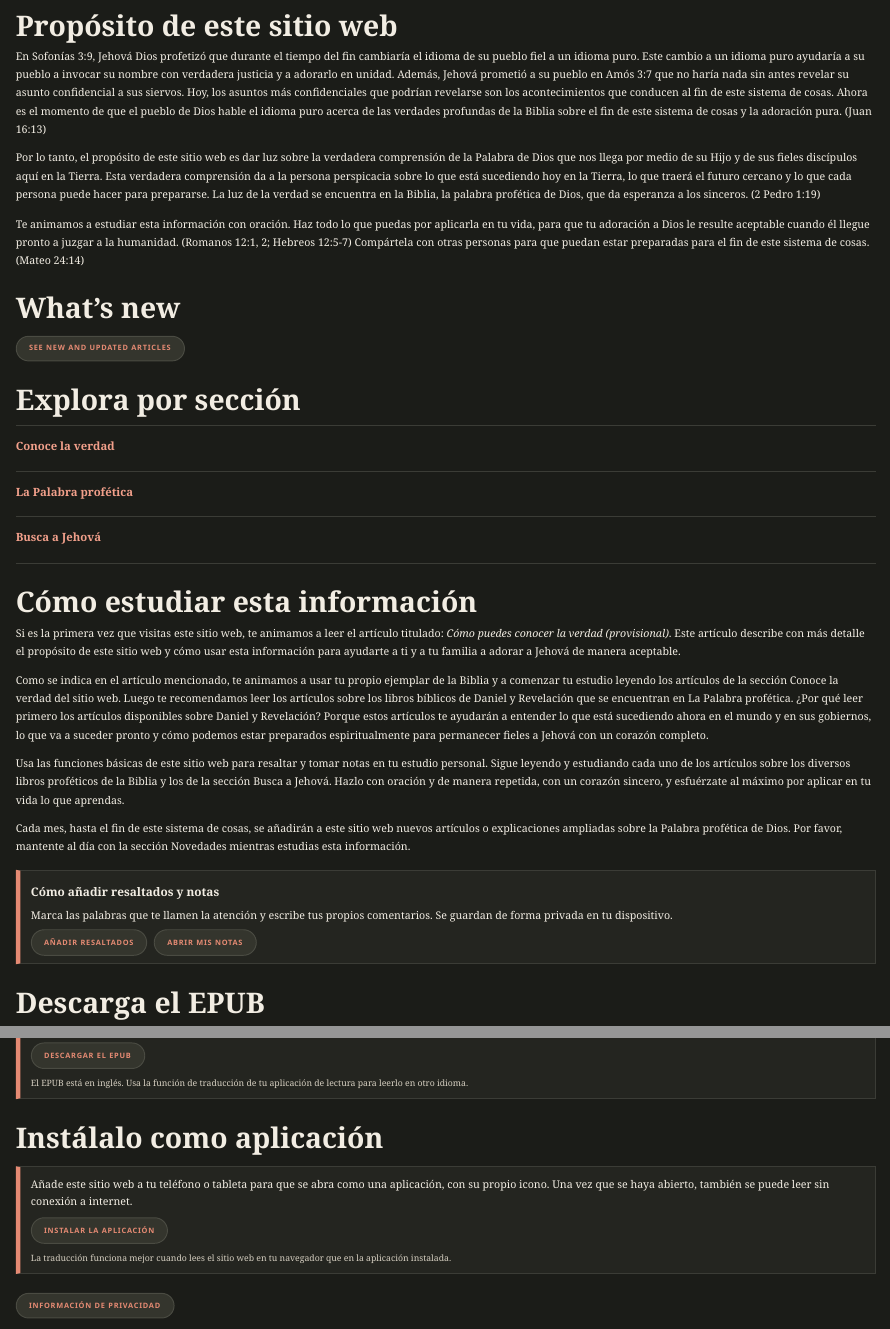
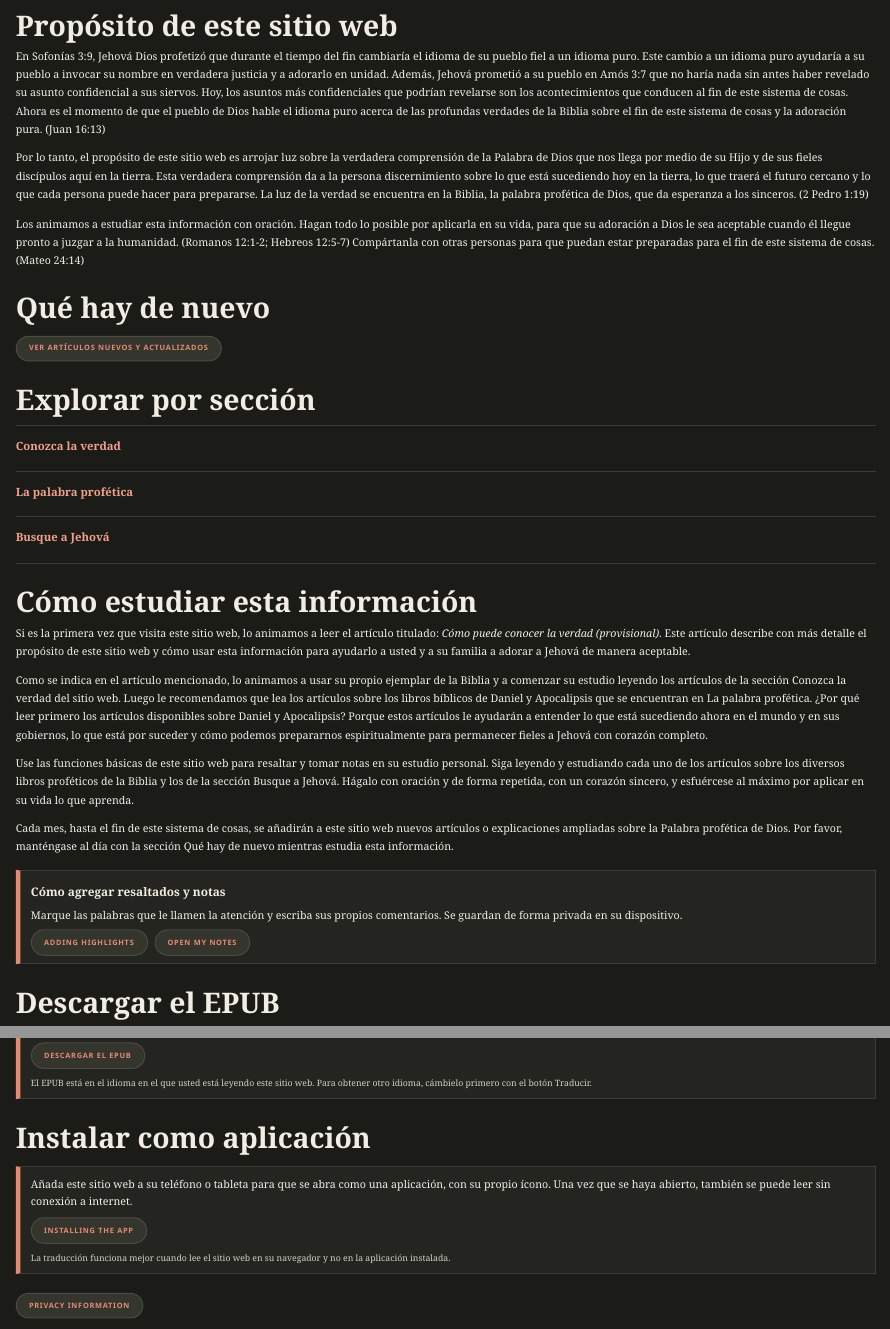
Before and after one commit to briand2jw/the-prophetic-word, a Quarto document (_translations/es/index.qmd): the page in a window 1100 px wide, from its top, and a second part further down, joined at a grey line. Rendered offline with R 4.5, knitr and Pandoc in place of Quarto, with nearby package versions.

Commit message:
Update translations [skip ci]

```diff
--- a/_translations/ar/hashes.json
+++ b/_translations/ar/hashes.json
@@ -51,6 +51,10 @@
   "out": "dd37e01963c04bd2",
   "src": "e909630bebfe0399"
  },
+ "index.qmd": {
+  "out": "fdf3f6983dc2b934",
+  "src": "7e4af6e139beef84"
+ },
  "know-the-truth.qmd": {
   "out": "a65c34ff92412729",
   "src": "189d522901d47eae"
--- a/_translations/es/hashes.json
+++ b/_translations/es/hashes.json
@@ -51,6 +51,10 @@
   "out": "fcd8c8ecb0b2e793",
   "src": "4e3447ee117c1bd6"
  },
+ "index.qmd": {
+  "out": "531dd2144d33fe3b",
+  "src": "9ea91b4f02cbd885"
+ },
  "know-the-truth.qmd": {
   "out": "a458fb84ab5fc6f1",
   "src": "ceac225f30015f33"
--- a/_translations/es/index.qmd
+++ b/_translations/es/index.qmd
@@ -4,45 +4,45 @@ title: "Inicio"
 
 ## Propósito de este sitio web
 
-En Sofonías 3:9, Jehová Dios profetizó que durante el tiempo del fin cambiaría el idioma de su pueblo fiel a un idioma puro. Este cambio a un idioma puro ayudaría a su pueblo a invocar su nombre con verdadera justicia y a adorarlo en unidad. Además, Jehová prometió a su pueblo en Amós 3:7 que no haría nada sin antes revelar su asunto confidencial a sus siervos. Hoy, los asuntos más confidenciales que podrían revelarse son los acontecimientos que conducen al fin de este sistema de cosas. Ahora es el momento de que el pueblo de Dios hable el idioma puro acerca de las verdades profundas de la Biblia sobre el fin de este sistema de cosas y la adoración pura. (Juan 16:13)
+En Sofonías 3:9, Jehová Dios profetizó que durante el tiempo del fin cambiaría el idioma de su pueblo fiel a un idioma puro. Este cambio a un idioma puro ayudaría a su pueblo a invocar su nombre en verdadera justicia y a adorarlo en unidad. Además, Jehová prometió a su pueblo en Amós 3:7 que no haría nada sin antes haber revelado su asunto confidencial a sus siervos. Hoy, los asuntos más confidenciales que podrían revelarse son los acontecimientos que conducen al fin de este sistema de cosas. Ahora es el momento de que el pueblo de Dios hable el idioma puro acerca de las profundas verdades de la Biblia sobre el fin de este sistema de cosas y la adoración pura. (Juan 16:13)
 
-Por lo tanto, el propósito de este sitio web es dar luz sobre la verdadera comprensión de la Palabra de Dios que nos llega por medio de su Hijo y de sus fieles discípulos aquí en la Tierra. Esta verdadera comprensión da a la persona perspicacia sobre lo que está sucediendo hoy en la Tierra, lo que traerá el futuro cercano y lo que cada persona puede hacer para prepararse. La luz de la verdad se encuentra en la Biblia, la palabra profética de Dios, que da esperanza a los sinceros. (2 Pedro 1:19)
+Por lo tanto, el propósito de este sitio web es arrojar luz sobre la verdadera comprensión de la Palabra de Dios que nos llega por medio de su Hijo y de sus fieles discípulos aquí en la tierra. Esta verdadera comprensión da a la persona discernimiento sobre lo que está sucediendo hoy en la tierra, lo que traerá el futuro cercano y lo que cada persona puede hacer para prepararse. La luz de la verdad se encuentra en la Biblia, la palabra profética de Dios, que da esperanza a los sinceros. (2 Pedro 1:19)
 
-Te animamos a estudiar esta información con oración. Haz todo lo que puedas por aplicarla en tu vida, para que tu adoración a Dios le resulte aceptable cuando él llegue pronto a juzgar a la humanidad. (Romanos 12:1, 2; Hebreos 12:5-7) Compártela con otras personas para que puedan estar preparadas para el fin de este sistema de cosas. (Mateo 24:14)
+Los animamos a estudiar esta información con oración. Hagan todo lo posible por aplicarla en su vida, para que su adoración a Dios le sea aceptable cuando él llegue pronto a juzgar a la humanidad. (Romanos 12:1-2; Hebreos 12:5-7) Compártanla con otras personas para que puedan estar preparadas para el fin de este sistema de cosas. (Mateo 24:14)
 
-## What's new
+## Qué hay de nuevo
 
-[See New and Updated Articles](whats-new.qmd){.epub-btn}
+[Ver artículos nuevos y actualizados](whats-new.qmd){.epub-btn}
 
-## Explora por sección
+## Explorar por sección
 
 ::: section-list
-- [Conoce la verdad](know-the-truth.qmd)
-- [La Palabra profética](prophetic-word.qmd)
-- [Busca a Jehová](seek-jehovah.qmd)
+- [Conozca la verdad](know-the-truth.qmd)
+- [La palabra profética](prophetic-word.qmd)
+- [Busque a Jehová](seek-jehovah.qmd)
 :::
 
 ::: {.content-visible when-format="html"}
 ## Cómo estudiar esta información
 
-Si es la primera vez que visitas este sitio web, te animamos a leer el artículo titulado: *Cómo puedes conocer la verdad (provisional)*. Este artículo describe con más detalle el propósito de este sitio web y cómo usar esta información para ayudarte a ti y a tu familia a adorar a Jehová de manera aceptable.
+Si es la primera vez que visita este sitio web, lo animamos a leer el artículo titulado: *Cómo puede conocer la verdad (provisional)*. Este artículo describe con más detalle el propósito de este sitio web y cómo usar esta información para ayudarlo a usted y a su familia a adorar a Jehová de manera aceptable.
 
-Como se indica en el artículo mencionado, te animamos a usar tu propio ejemplar de la Biblia y a comenzar tu estudio leyendo los artículos de la sección Conoce la verdad del sitio web. Luego te recomendamos leer los artículos sobre los libros bíblicos de Daniel y Revelación que se encuentran en La Palabra profética. ¿Por qué leer primero los artículos disponibles sobre Daniel y Revelación? Porque estos artículos te ayudarán a entender lo que está sucediendo ahora en el mundo y en sus gobiernos, lo que va a suceder pronto y cómo podemos estar preparados espiritualmente para permanecer fieles a Jehová con un corazón completo.
+Como se indica en el artículo mencionado, lo animamos a usar su propio ejemplar de la Biblia y a comenzar su estudio leyendo los artículos de la sección Conozca la verdad del sitio web. Luego le recomendamos que lea los artículos sobre los libros bíblicos de Daniel y Apocalipsis que se encuentran en La palabra profética. ¿Por qué leer primero los artículos disponibles sobre Daniel y Apocalipsis? Porque estos artículos le ayudarán a entender lo que está sucediendo ahora en el mundo y en sus gobiernos, lo que está por suceder y cómo podemos prepararnos espiritualmente para permanecer fieles a Jehová con corazón completo.
 
-Usa las funciones básicas de este sitio web para resaltar y tomar notas en tu estudio personal. Sigue leyendo y estudiando cada uno de los artículos sobre los diversos libros proféticos de la Biblia y los de la sección Busca a Jehová. Hazlo con oración y de manera repetida, con un corazón sincero, y esfuérzate al máximo por aplicar en tu vida lo que aprendas.
+Use las funciones básicas de este sitio web para resaltar y tomar notas en su estudio personal. Siga leyendo y estudiando cada uno de los artículos sobre los diversos libros proféticos de la Biblia y los de la sección Busque a Jehová. Hágalo con oración y de forma repetida, con un corazón sincero, y esfuércese al máximo por aplicar en su vida lo que aprenda.
 
-Cada mes, hasta el fin de este sistema de cosas, se añadirán a este sitio web nuevos artículos o explicaciones ampliadas sobre la Palabra profética de Dios. Por favor, mantente al día con la sección Novedades mientras estudias esta información.
+Cada mes, hasta el fin de este sistema de cosas, se añadirán a este sitio web nuevos artículos o explicaciones ampliadas sobre la Palabra profética de Dios. Por favor, manténgase al día con la sección Qué hay de nuevo mientras estudia esta información.
 
 ::: {.stamp .study-box}
-[Cómo añadir resaltados y notas]{.box-title}
+[Cómo agregar resaltados y notas]{.box-title}
 
-Marca las palabras que te llamen la atención y escribe tus propios comentarios. Se guardan de forma privada en tu dispositivo.
+Marque las palabras que le llamen la atención y escriba sus propios comentarios. Se guardan de forma privada en su dispositivo.
 
-<p class="install-actions"><button type="button" id="studyhelp-btn" class="translate-btn">Añadir resaltados</button> <button type="button" id="notes-open" class="translate-btn">Abrir Mis notas</button></p>
+<p class="install-actions"><button type="button" id="studyhelp-btn" class="translate-btn">Adding Highlights</button> <button type="button" id="notes-open" class="translate-btn">Open My Notes</button></p>
 :::
 :::
 
-## Descarga el EPUB
+## Descargar el EPUB
 
 ::: stamp
 Este archivo EPUB contiene toda la información de este sitio web.\
@@ -50,21 +50,21 @@ Este archivo EPUB contiene toda la información de este sitio web.\
 
 [Descargar el EPUB](the-pure-language.epub){.epub-btn}
 
-[El EPUB está en inglés. Usa la función de traducción de tu aplicación de lectura para leerlo en otro idioma.]{.epub-note}
+[El EPUB está en el idioma en el que usted está leyendo este sitio web. Para obtener otro idioma, cámbielo primero con el botón Traducir.]{.epub-note}
 :::
 
 ::: {.content-visible when-format="html"}
-## Instálalo como aplicación {.install-head}
+## Instalar como aplicación {.install-head}
 
 ::: {.stamp .install-box}
-Añade este sitio web a tu teléfono o tableta para que se abra como una aplicación, con su propio icono. Una vez que se haya abierto, también se puede leer sin conexión a internet.
+Añada este sitio web a su teléfono o tableta para que se abra como una aplicación, con su propio ícono. Una vez que se haya abierto, también se puede leer sin conexión a internet.
 
-<p class="install-actions"><button type="button" id="howto-btn" class="translate-btn">Instalar la aplicación</button></p>
+<p class="install-actions"><button type="button" id="howto-btn" class="translate-btn">Installing the App</button></p>
 
-[La traducción funciona mejor cuando lees el sitio web en tu navegador que en la aplicación instalada.]{.epub-note}
+[La traducción funciona mejor cuando lee el sitio web en su navegador y no en la aplicación instalada.]{.epub-note}
 :::
 :::
 
 ::: {.content-visible when-format="html"}
-<p class="install-actions"><button type="button" id="privacy-btn" class="epub-btn">Información de privacidad</button></p>
+<p class="install-actions"><button type="button" id="privacy-btn" class="epub-btn">Privacy Information</button></p>
 :::
```
Also changed, not shown: _translations/ar/index.qmd (+20 -20 lines).
